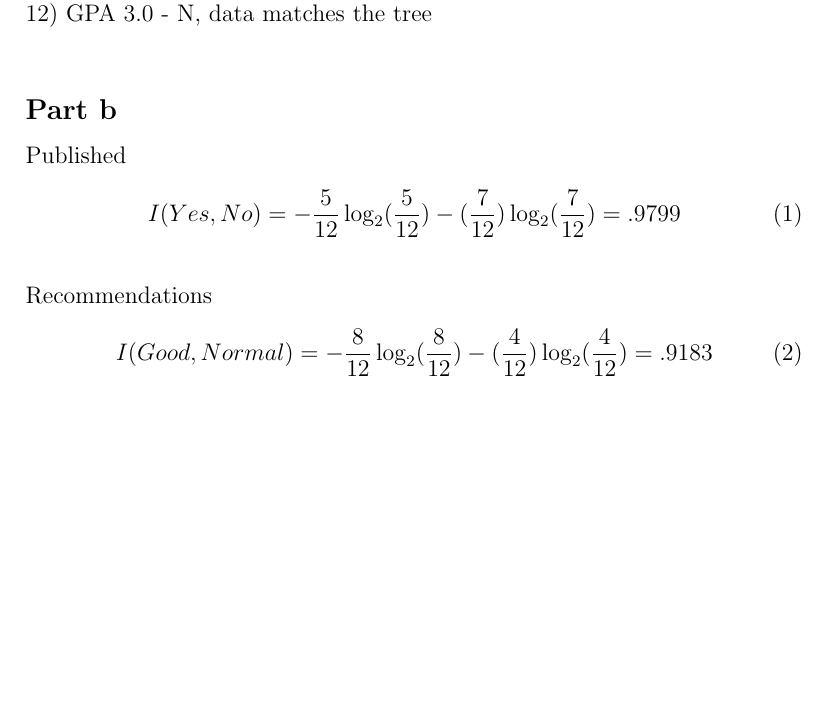
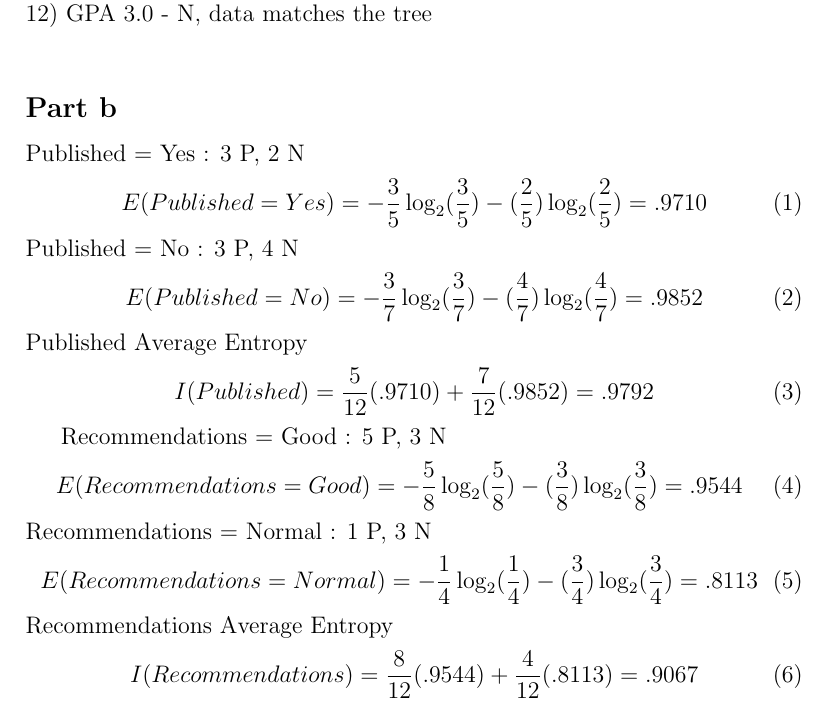
Before and after one commit to kevinpei/ai440, a LaTeX problem sheet (assignment_2/writeup.tex): part of the page, cut so that both start at the same text, the shorter picture padded with empty space. Compiled offline with pdfLaTeX.

Commit message:
added publish and rec equations for entropy

```diff
--- a/assignment_2/writeup.tex
+++ b/assignment_2/writeup.tex
@@ -23,14 +23,30 @@
 
 \subsection*{Part b}
 
-Published
+Published = Yes : 3 P, 2 N
 \begin{equation}
-I(Yes,No) = -\frac{5}{12}\log_2(\frac{5}{12})-(\frac{7}{12})\log_2(\frac{7}{12}) = .9799
+E(Published = Yes) = -\frac{3}{5}\log_2(\frac{3}{5})-(\frac{2}{5})\log_2(\frac{2}{5}) = .9710
 \end{equation}
-\\
-Recommendations
+Published = No : 3 P, 4 N
 \begin{equation}
-I(Good, Normal) = -\frac{8}{12}\log_2(\frac{8}{12})-(\frac{4}{12})\log_2(\frac{4}{12}) = .9183
+E(Published = No) = -\frac{3}{7}\log_2(\frac{3}{7})-(\frac{4}{7})\log_2(\frac{4}{7}) = .9852
+\end{equation}
+Published Average Entropy
+\begin{equation}
+I(Published) = \frac{5}{12}(.9710)+\frac{7}{12}(.9852) = .9792
+\end{equation}
+
+Recommendations = Good : 5 P, 3 N
+\begin{equation}
+E(Recommendations = Good) = -\frac{5}{8}\log_2(\frac{5}{8})-(\frac{3}{8})\log_2(\frac{3}{8}) = .9544
+\end{equation}
+Recommendations = Normal : 1 P, 3 N
+\begin{equation}
+E(Recommendations = Normal) = -\frac{1}{4}\log_2(\frac{1}{4})-(\frac{3}{4})\log_2(\frac{3}{4}) = .8113
+\end{equation}
+Recommendations Average Entropy
+\begin{equation}
+I(Recommendations) = \frac{8}{12}(.9544)+\frac{4}{12}(.8113) = .9067
 \end{equation}
 
 \end{document}
```
Also changed, not shown: assignment_2/writeup.pdf, 1 other file.
